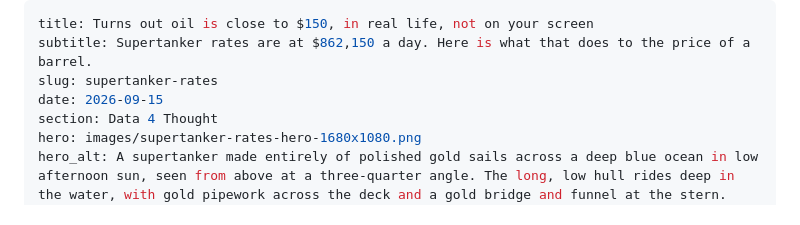
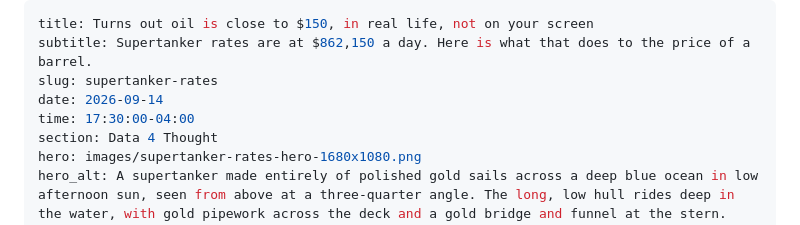
Before and after one commit to Data4ThePeople/VLCC, a Markdown page: posts/supertanker-rates/POST.md, the part around the change. Drawn GitHub-style.

Commit message:
supertanker-rates: publication date Sep 14, 2026 5:30 PM EDT
Co-Authored-By: Claude Fable 5.1 <noreply@anthropic.com>
Claude-Session: https://claude.ai/code/session_01LBvAPhWemjubG9JqVWhAYE

```diff
--- a/posts/supertanker-rates/POST.md
+++ b/posts/supertanker-rates/POST.md
@@ -2,7 +2,8 @@
 title: Turns out oil is close to $150, in real life, not on your screen
 subtitle: Supertanker rates are at $862,150 a day. Here is what that does to the price of a barrel.
 slug: supertanker-rates
-date: 2026-09-15
+date: 2026-09-14
+time: 17:30:00-04:00
 section: Data 4 Thought
 hero: images/supertanker-rates-hero-1680x1080.png
 hero_alt: A supertanker made entirely of polished gold sails across a deep blue ocean in low afternoon sun, seen from above at a three-quarter angle. The long, low hull rides deep in the water, with gold pipework across the deck and a gold bridge and funnel at the stern. Whitecaps break at the bow and a golden reflection spreads across the water beside the hull under a clear sky.
```
